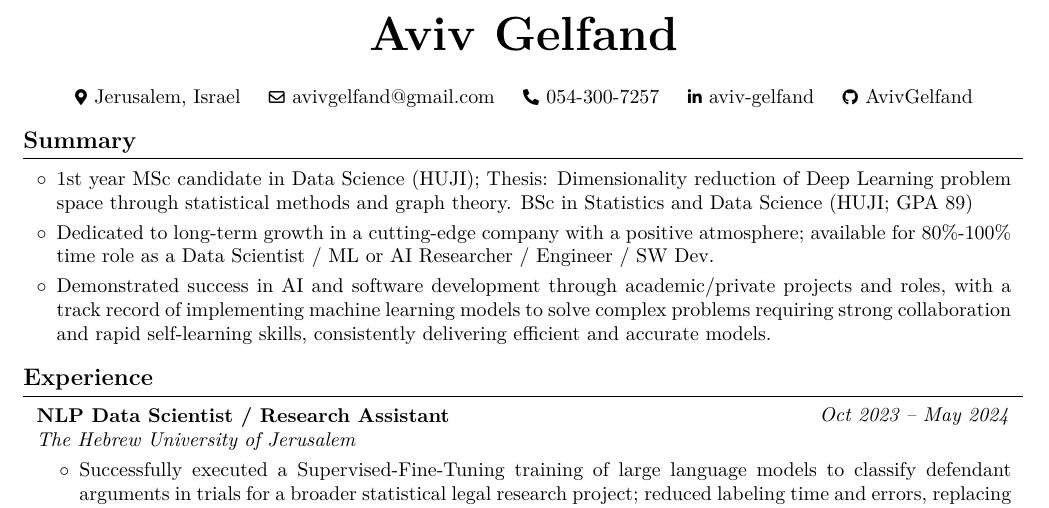
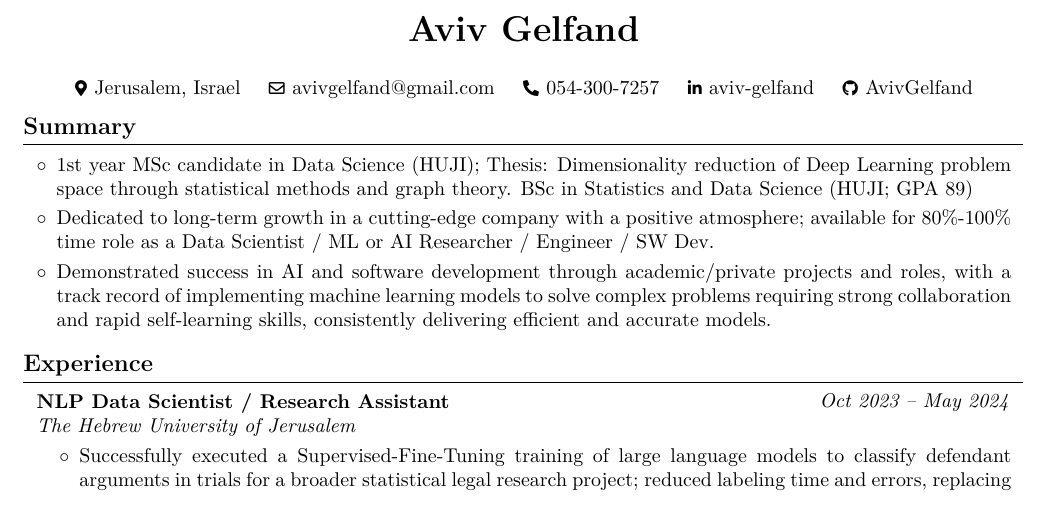
Before and after one commit to AvivGelfand/Resume, a LaTeX CV (Aviv_Gelfand_CV.tex): part of page 1 of 2, cut so that both start at the same text. Compiled offline with pdfLaTeX.

Commit message:
Render the latest CV

```diff
--- a/Aviv_Gelfand_CV.tex
+++ b/Aviv_Gelfand_CV.tex
@@ -154,7 +154,7 @@
     \sbox\ANDbox{}
 
     \begin{header}
-        \textbf{\fontsize{24 pt}{24 pt}\selectfont Aviv Gelfand}
+        \textbf{\fontsize{18 pt}{18 pt}\selectfont Aviv Gelfand}
 
         \vspace{0.3 cm}
 
@@ -178,7 +178,7 @@
         \mbox{\hrefWithoutArrow{https://github.com/AvivGelfand}{\color{black}{\footnotesize\faGithub}\hspace*{0.13cm}AvivGelfand}}%
     \end{header}
 
-    \vspace{0.3 cm - 0.3 cm}
+    \vspace{0.2 cm - 0.3 cm}
 
 
     \section{Summary}
```
Also changed, not shown: Aviv_Gelfand_CV.pdf, Aviv_Gelfand_CV_1.png.
